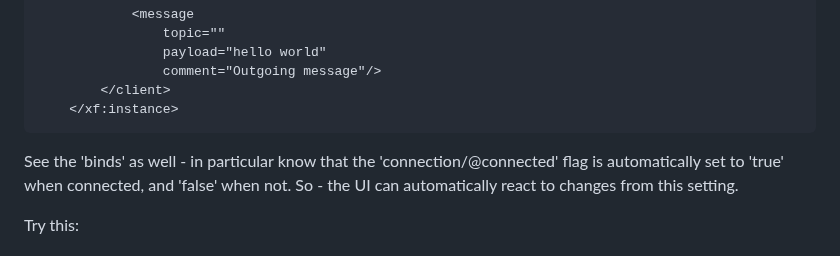
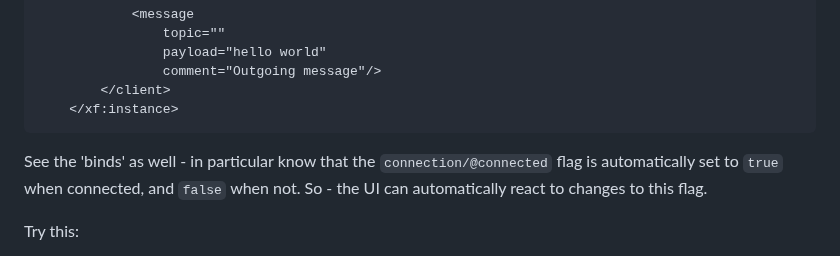
Before and after one commit to midijohnny/xforms-stuff, a Markdown page: README.md, the part around the change. GitHub-like rendering.

````diff
--- a/README.md
+++ b/README.md
@@ -136,8 +136,8 @@ By default the app will autoconnect, you can change this behaviour by editing th
 	</xf:instance>
 ```
 
-See the 'binds' as well - in particular know that the 'connection/@connected' flag is automatically set to 'true' when connected, and 'false' when not.
-So - the UI can automatically react to changes from this setting.
+See the 'binds' as well - in particular know that the ```connection/@connected``` flag is automatically set to ```true``` when connected, and ```false``` when not.
+So - the UI can automatically react to changes to this flag.
 
 Try this:
 
````
